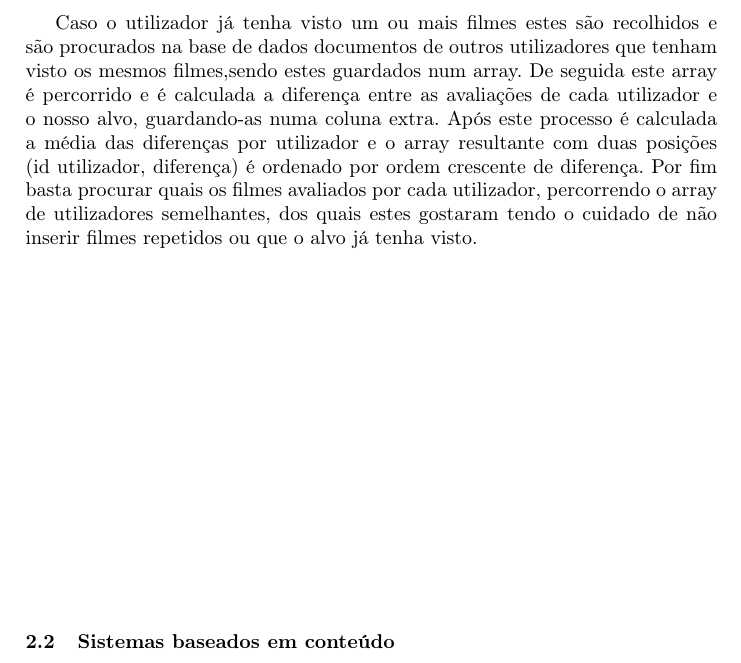
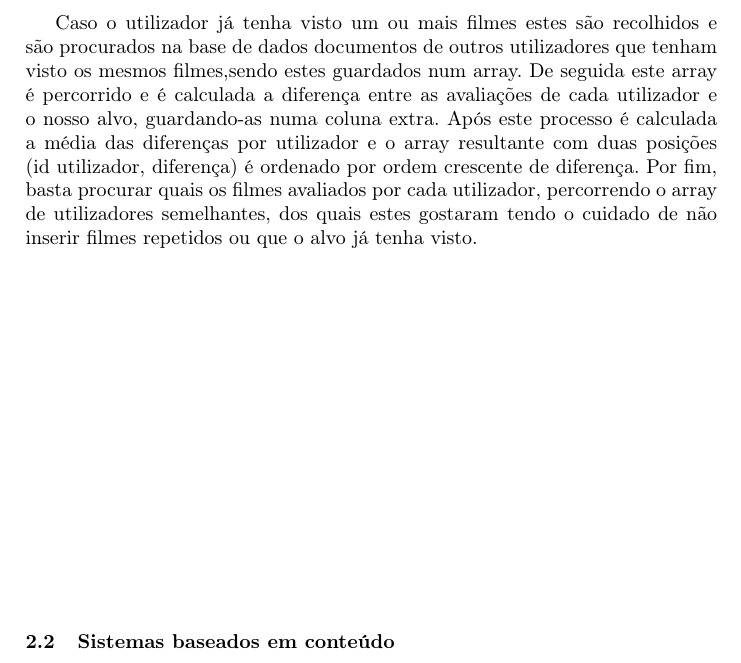
Before and after one commit to henriquejosefaria/RecomendingSystem, a LaTeX paper (relatorio/relatorio.tex, which reads relatorio/tecnicas.tex): part of page 4 of 17, cut so that both start at the same text. Compiled offline with pdfLaTeX.

Commit message:
Update tecnicas.tex

```diff
--- a/relatorio/tecnicas.tex
+++ b/relatorio/tecnicas.tex
@@ -20,7 +20,7 @@ O método que realiza este filtro chama-se \textit{colab\_filtering()}, de segui
 Neste método, a primeira coisa a fazer é recolher os documentos com as avaliações do utilizador aos filmes por ele vistos. Nesta fase o utilizador pode não ter visto filmes ainda e solicitar o filtro colaborativo, neste caso esta função retorna-lhe os filmes mais bem cotados pelo IMDB (que têm mais chances de ser do intresse do utilizador).
 \par Caso o utilizador já tenha visto um ou mais filmes estes são recolhidos e são procurados na base de dados documentos de outros utilizadores que tenham visto os mesmos filmes,sendo estes guardados num array. De seguida este array é percorrido e é calculada a diferença entre as avaliações de cada utilizador e o nosso alvo, guardando-as numa coluna extra.
 Após este processo é calculada a média das diferenças por utilizador e o array resultante com duas posições (id utilizador, diferença) é ordenado por ordem crescente de diferença.
-Por fim basta procurar quais os filmes avaliados por cada utilizador, percorrendo o array de utilizadores semelhantes, dos quais estes gostaram tendo o cuidado de não inserir filmes repetidos ou que o alvo já tenha visto.
+Por fim, basta procurar quais os filmes avaliados por cada utilizador, percorrendo o array de utilizadores semelhantes, dos quais estes gostaram tendo o cuidado de não inserir filmes repetidos ou que o alvo já tenha visto.
 
 \subsection{Sistemas baseados em conteúdo}
 
```
